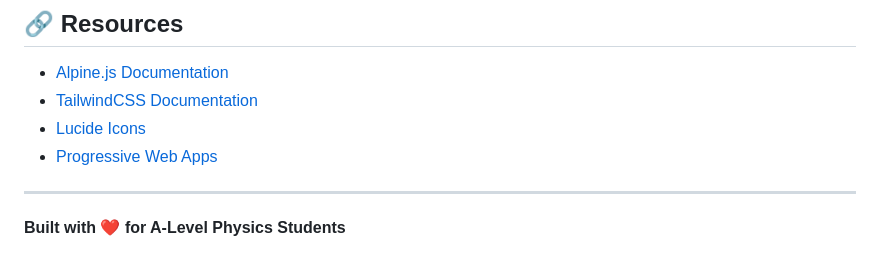
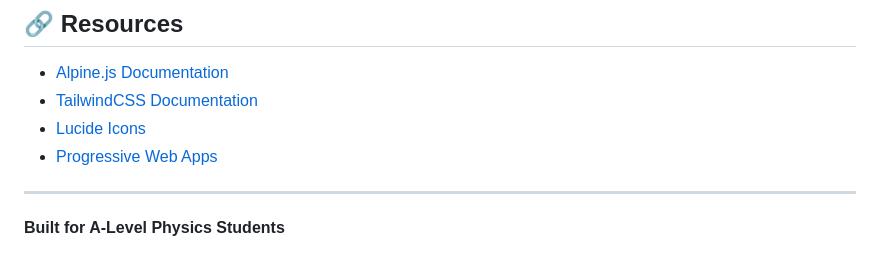
Before and after one commit to Joshd667/PhysRev, a Markdown page: README.md, the part around the change. Drawn GitHub-style.

Commit message:
Update README to remove heart emoji

```diff
--- a/README.md
+++ b/README.md
@@ -217,4 +217,4 @@ For issues or questions:
 
 ---
 
-**Built with ❤️ for A-Level Physics Students**
+**Built for A-Level Physics Students**
```
